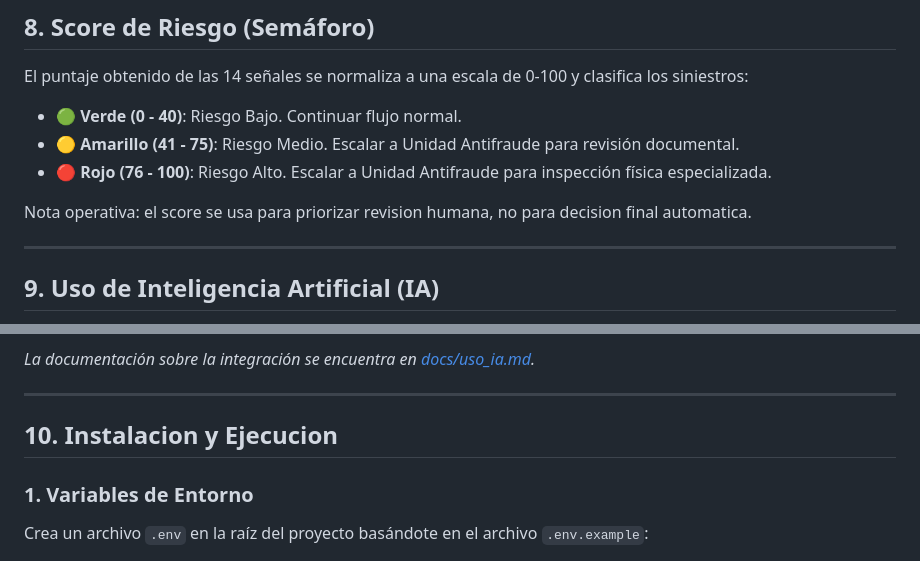
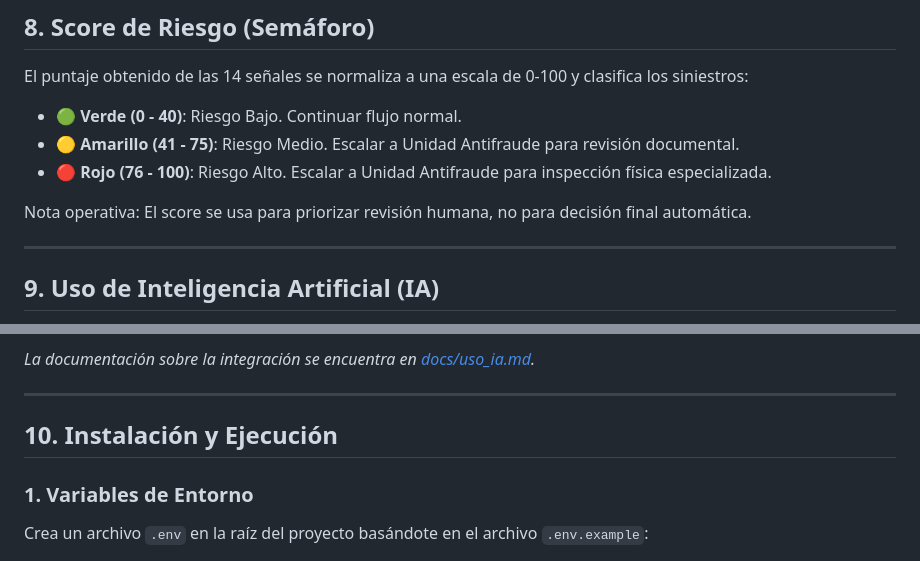
Before and after one commit to yosuSALA/Final-reto, a Markdown page: README.md, 2 parts joined by grey strips. Rendered like a GitHub page.

```diff
--- a/README.md
+++ b/README.md
@@ -100,7 +100,7 @@ El puntaje obtenido de las 14 señales se normaliza a una escala de 0-100 y clas
 - **🟡 Amarillo (41 - 75)**: Riesgo Medio. Escalar a Unidad Antifraude para revisión documental.
 - **🔴 Rojo (76 - 100)**: Riesgo Alto. Escalar a Unidad Antifraude para inspección física especializada.
 
-Nota operativa: el score se usa para priorizar revision humana, no para decision final automatica.
+Nota operativa: El score se usa para priorizar revisión humana, no para decisión final automática.
 
 ---
 
@@ -113,7 +113,7 @@ Nota operativa: el score se usa para priorizar revision humana, no para decision
 
 ---
 
-## 10. Instalacion y Ejecucion
+## 10. Instalación y Ejecución
 
 ### 1. Variables de Entorno
 Crea un archivo `.env` en la raíz del proyecto basándote en el archivo `.env.example`:
```
Also changed, not shown: other parts of README.md (+20 -25 lines).
